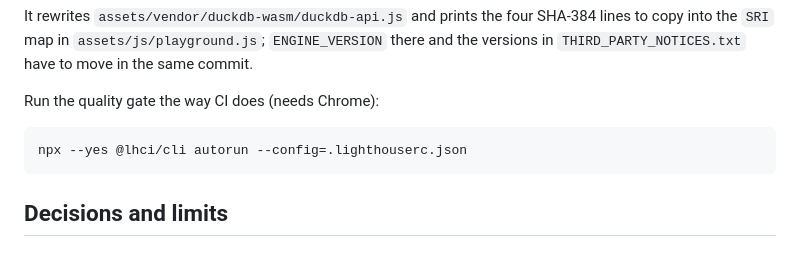
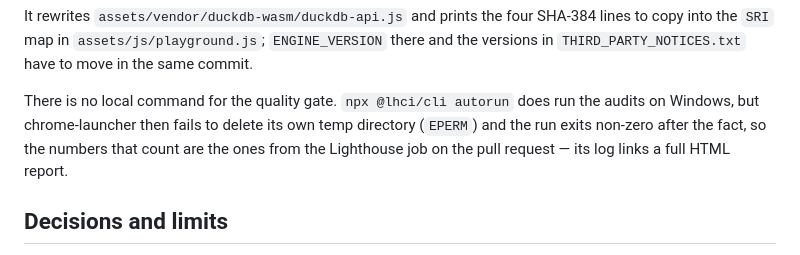
Before and after one commit to juanberrio0399/juanberrio0399.github.io, a Markdown page: README.md, the part around the change. Rendered like a GitHub page.

Commit message:
docs: say where the Lighthouse numbers come from
The local lhci command did not survive being run on Windows: the audits finish but
chrome-launcher fails to remove its temp directory (EPERM) and the run exits non-zero,
so documenting it as the way to check the gate would have been wrong.

````diff
--- a/README.md
+++ b/README.md
@@ -130,11 +130,10 @@ It rewrites `assets/vendor/duckdb-wasm/duckdb-api.js` and prints the four SHA-38
 into the `SRI` map in `assets/js/playground.js`; `ENGINE_VERSION` there and the versions in
 `THIRD_PARTY_NOTICES.txt` have to move in the same commit.
 
-Run the quality gate the way CI does (needs Chrome):
-
-```sh
-npx --yes @lhci/cli autorun --config=.lighthouserc.json
-```
+There is no local command for the quality gate. `npx @lhci/cli autorun` does run the audits on
+Windows, but chrome-launcher then fails to delete its own temp directory (`EPERM`) and the run exits
+non-zero after the fact, so the numbers that count are the ones from the Lighthouse job on the pull
+request — its log links a full HTML report.
 
 ## Decisions and limits
 
````
